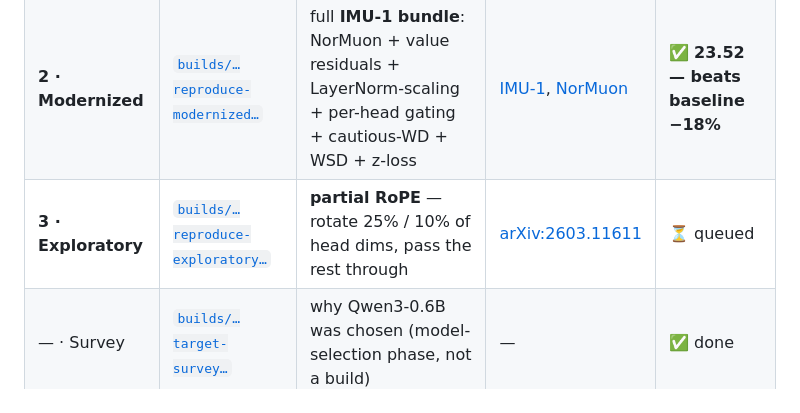
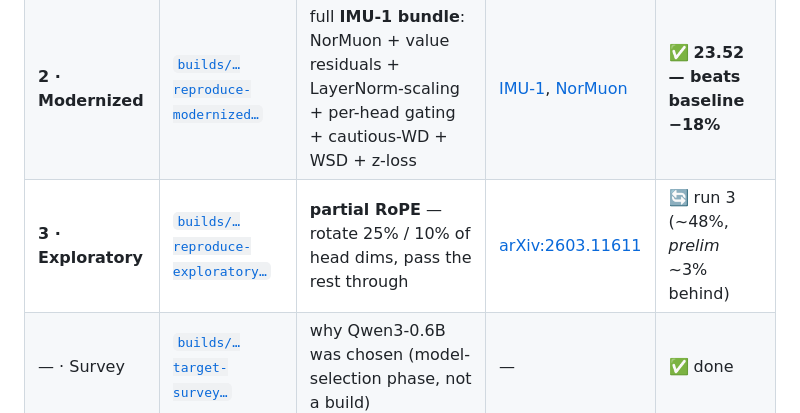
Before and after one commit to yashb98/BuildFromScratch, a Markdown page: Qwen3-0.6B/README.md, the part around the change. GitHub-like rendering.

Commit message:
READMEs: partial-RoPE 25% now running — record PRELIMINARY mid-run signal
Exploratory README was stale (said Phase B runs not started / IMU-1 still
training). Updated: IMU-1 DONE (23.52), prope25 IN PROGRESS (~48%), prope10
queued; added the mid-run matched-step eval table (62.33/46.42/40.66/36.86 vs
baseline 60.10/45.06/39.44/35.71 = steady ~3% behind), the results/ status, and
the rotary-dim status rows. Marked clearly PRELIMINARY / not-final (no decay
tail yet) — verdict still OPEN. Root Qwen3 three-builds table Build 3 -> running.

Co-Authored-By: Claude Opus 4.8 (1M context) <noreply@anthropic.com>

```diff
--- a/Qwen3-0.6B/README.md
+++ b/Qwen3-0.6B/README.md
@@ -75,7 +75,7 @@ and results. Click through for the detail.
 |---|---|---|---|---|
 | **1 · Faithful** | [`builds/…reproduce-faithful…`](builds/2026-06-08_reproduce-faithful_qwen3-0.6b/README.md) | nothing — exact arch, AdamW + cosine (the baseline + shared harness) | [Qwen3 TR][qwen3paper] | ✅ baseline = **28.65** |
 | **2 · Modernized** | [`builds/…reproduce-modernized…`](builds/2026-06-08_reproduce-modernized_qwen3-0.6b/README.md) | full **IMU-1 bundle**: NorMuon + value residuals + LayerNorm-scaling + per-head gating + cautious-WD + WSD + z-loss | [IMU-1](https://arxiv.org/abs/2602.02522), [NorMuon](https://arxiv.org/abs/2510.05491) | ✅ **23.52 — beats baseline −18%** |
-| **3 · Exploratory** | [`builds/…reproduce-exploratory…`](builds/2026-06-08_reproduce-exploratory_qwen3-0.6b/README.md) | **partial RoPE** — rotate 25% / 10% of head dims, pass the rest through | [arXiv:2603.11611](https://arxiv.org/abs/2603.11611) | ⏳ queued |
+| **3 · Exploratory** | [`builds/…reproduce-exploratory…`](builds/2026-06-08_reproduce-exploratory_qwen3-0.6b/README.md) | **partial RoPE** — rotate 25% / 10% of head dims, pass the rest through | [arXiv:2603.11611](https://arxiv.org/abs/2603.11611) | 🔄 run 3 (~48%, *prelim* ~3% behind) |
 | — · Survey | [`builds/…target-survey…`](builds/2026-06-08_target-survey/README.md) | why Qwen3-0.6B was chosen (model-selection phase, not a build) | — | ✅ done |
 
 Each build's verify gate proves the *unchanged* components stay bit-identical to the
```
Also changed, not shown: 1 other file.
